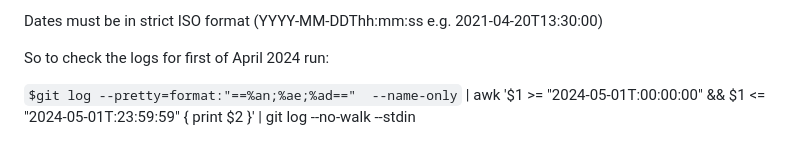
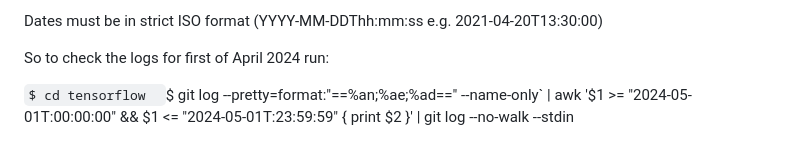
Before and after one commit to jaateixeira/ScrapLogGit2Net, a Markdown page: README.md, the part around the change. Drawn GitHub-style.

Commit message:
fix script 2st April

```diff
--- a/README.md
+++ b/README.md
@@ -83,4 +83,5 @@ Dates must be in strict ISO format (YYYY-MM-DDThh:mm:ss e.g. 2021-04-20T13:30:00
 
 So to check the logs for first of April 2024 run:
 
-`$git log --pretty=format:"==%an;%ae;%ad=="  --name-only` | awk '$1 >= "2024-05-01T:00:00:00" && $1 <= "2024-05-01T:23:59:59" { print $2 }' | git log --no-walk --stdin
+`$ cd tensorflow
+`$ git log --pretty=format:"==%an;%ae;%ad=="  --name-only` | awk '$1 >= "2024-05-01T:00:00:00" && $1 <= "2024-05-01T:23:59:59" { print $2 }' | git log --no-walk --stdin
```
